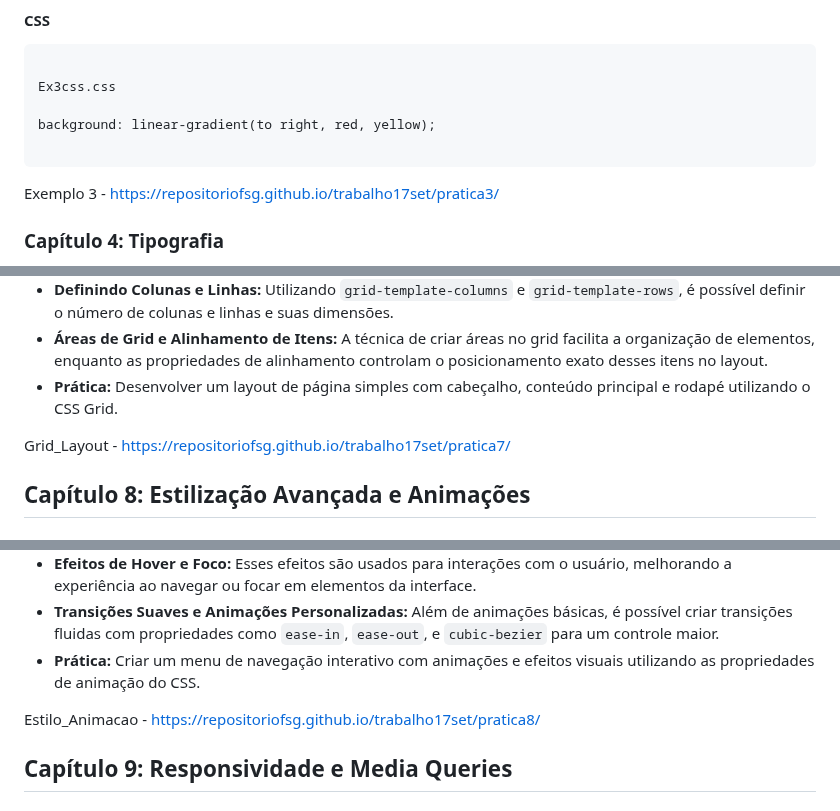
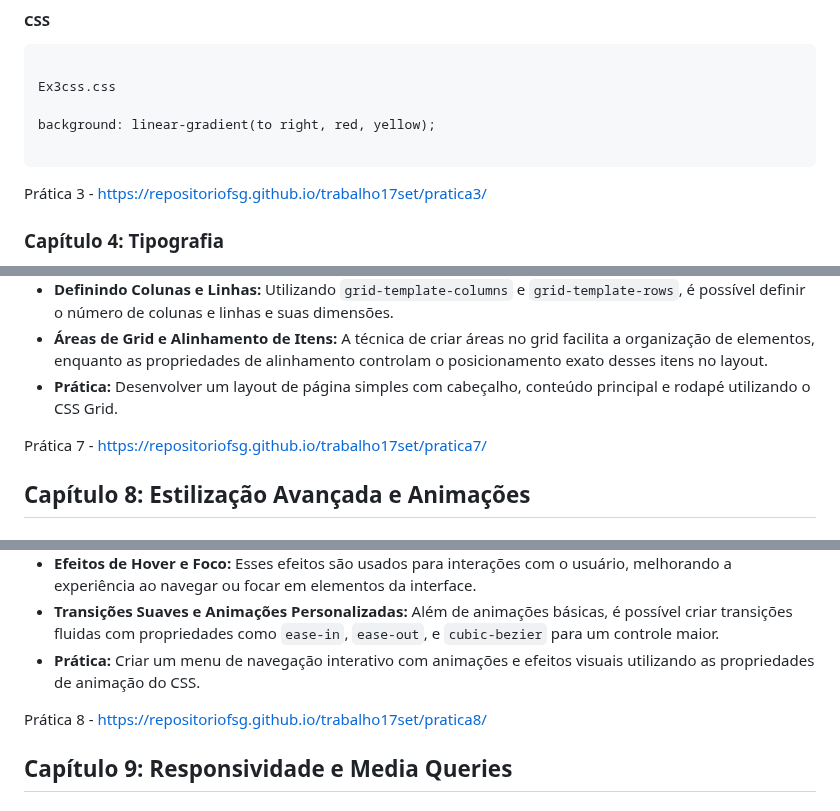
Before and after one commit to repositoriofsg/trabalho17set, a Markdown page: README.md, 3 parts joined by grey strips. GitHub-like rendering.

```diff
--- a/README.md
+++ b/README.md
@@ -249,7 +249,7 @@ Ex3css.css
 background: linear-gradient(to right, red, yellow);
 
 ~~~
-Exemplo 3 - [https://repositoriofsg.github.io/trabalho17set/pratica3/](https://repositoriofsg.github.io/trabalho17set/pratica3/)
+Prática 3 - [https://repositoriofsg.github.io/trabalho17set/pratica3/](https://repositoriofsg.github.io/trabalho17set/pratica3/)
 
 ### Capítulo 4: Tipografia
 
@@ -403,7 +403,7 @@ Prática 6 - [https://repositoriofsg.github.io/trabalho17set/pratica6/](https://
 * **Prática:**
   Desenvolver um layout de página simples com cabeçalho, conteúdo principal e rodapé utilizando o CSS Grid.
 
-Grid_Layout - [https://repositoriofsg.github.io/trabalho17set/pratica7/](https://repositoriofsg.github.io/trabalho17set/pratica7/)
+Prática 7 - [https://repositoriofsg.github.io/trabalho17set/pratica7/](https://repositoriofsg.github.io/trabalho17set/pratica7/)
 
 
 ## Capítulo 8: Estilização Avançada e Animações
@@ -422,7 +422,7 @@ Grid_Layout - [https://repositoriofsg.github.io/trabalho17set/pratica7/](https:/
 * **Prática:**
   Criar um menu de navegação interativo com animações e efeitos visuais utilizando as propriedades de animação do CSS.
 
-Estilo_Animacao - [https://repositoriofsg.github.io/trabalho17set/pratica8/](https://repositoriofsg.github.io/trabalho17set/pratica8/)
+Prática 8 - [https://repositoriofsg.github.io/trabalho17set/pratica8/](https://repositoriofsg.github.io/trabalho17set/pratica8/)
 
 
 ## Capítulo 9: Responsividade e Media Queries
```
Also changed, not shown: other parts of README.md (+4 -4 lines).
